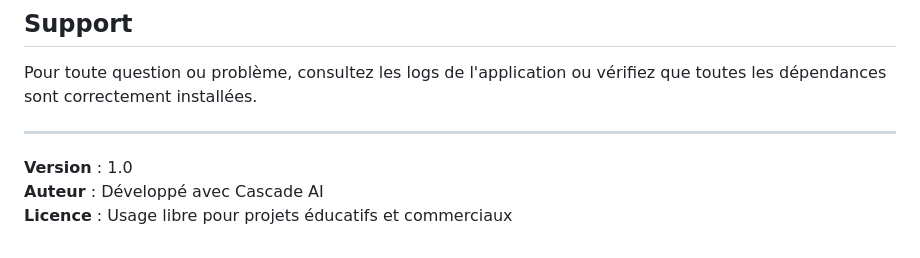
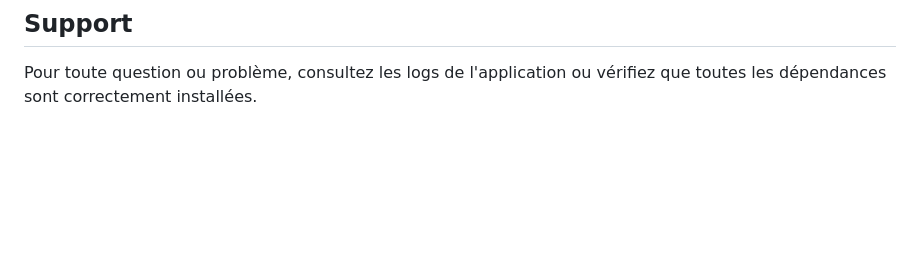
Before and after one commit to DavenBANKA/SuperMarket, a Markdown page: README.md, the part around the change. Rendered like a GitHub page; blank space fills up the shorter version.

```diff
--- a/README.md
+++ b/README.md
@@ -104,8 +104,3 @@ Pour contribuer au projet :
 
 ## Support
 Pour toute question ou problème, consultez les logs de l'application ou vérifiez que toutes les dépendances sont correctement installées.
-
----
-**Version** : 1.0
-**Auteur** : Développé avec Cascade AI
-**Licence** : Usage libre pour projets éducatifs et commerciaux
```
